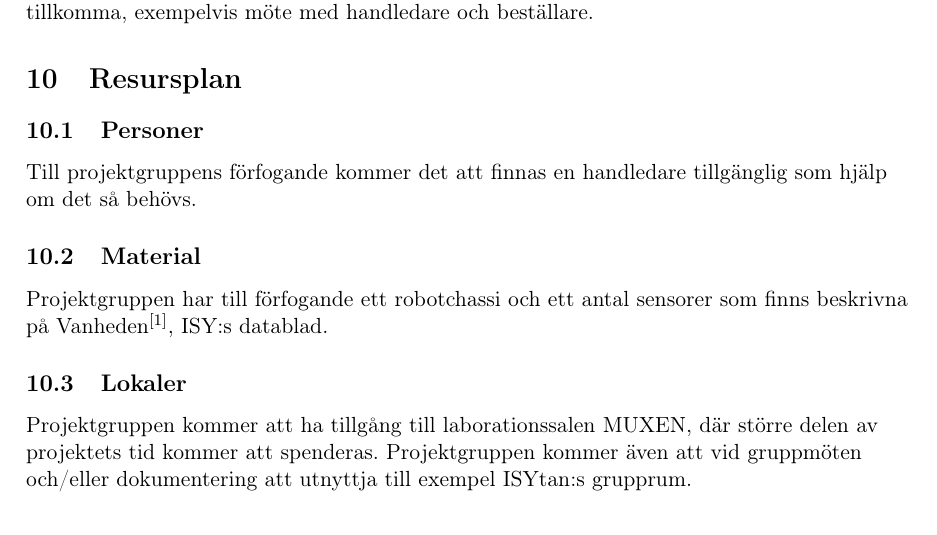
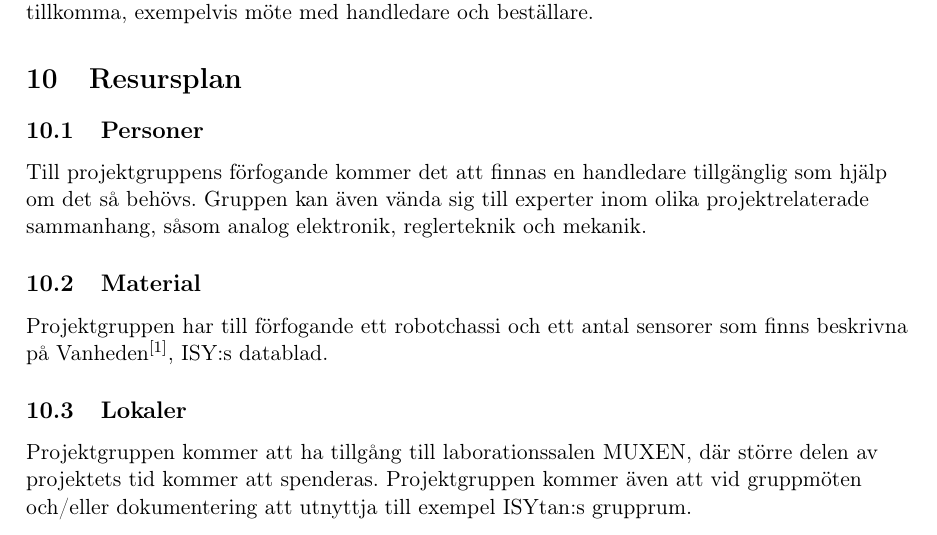
Before and after one commit to adnanberberovic/TSEA56Grupp2, a LaTeX document (DOKUMENT/PROJEKTPLAN/projektplan v0.1/projektplan_v0.1.tex): part of page 11 of 15, cut so that both start at the same text. Compiled offline with pdfLaTeX.

Commit message:
lagt till under Personer

```diff
--- a/DOKUMENT/PROJEKTPLAN/projektplan v0.1/projektplan_v0.1.tex
+++ b/DOKUMENT/PROJEKTPLAN/projektplan v0.1/projektplan_v0.1.tex
@@ -321,7 +321,7 @@ Projektgruppen kommer att träffas löpande under projektet för avstämningar m
 
 \section{Resursplan}
 \subsection{Personer}
-Till projektgruppens förfogande kommer det att finnas en handledare tillgänglig som hjälp om det så behövs.
+Till projektgruppens förfogande kommer det att finnas en handledare tillgänglig som hjälp om det så behövs. Gruppen kan även vända sig till experter inom olika projektrelaterade sammanhang, såsom analog elektronik, reglerteknik och mekanik.
 
 \subsection{Material}
 Projektgruppen har till förfogande ett robotchassi och ett antal sensorer som finns beskrivna på Vanheden$^{[\reff]}$, ISY:s datablad.
```
